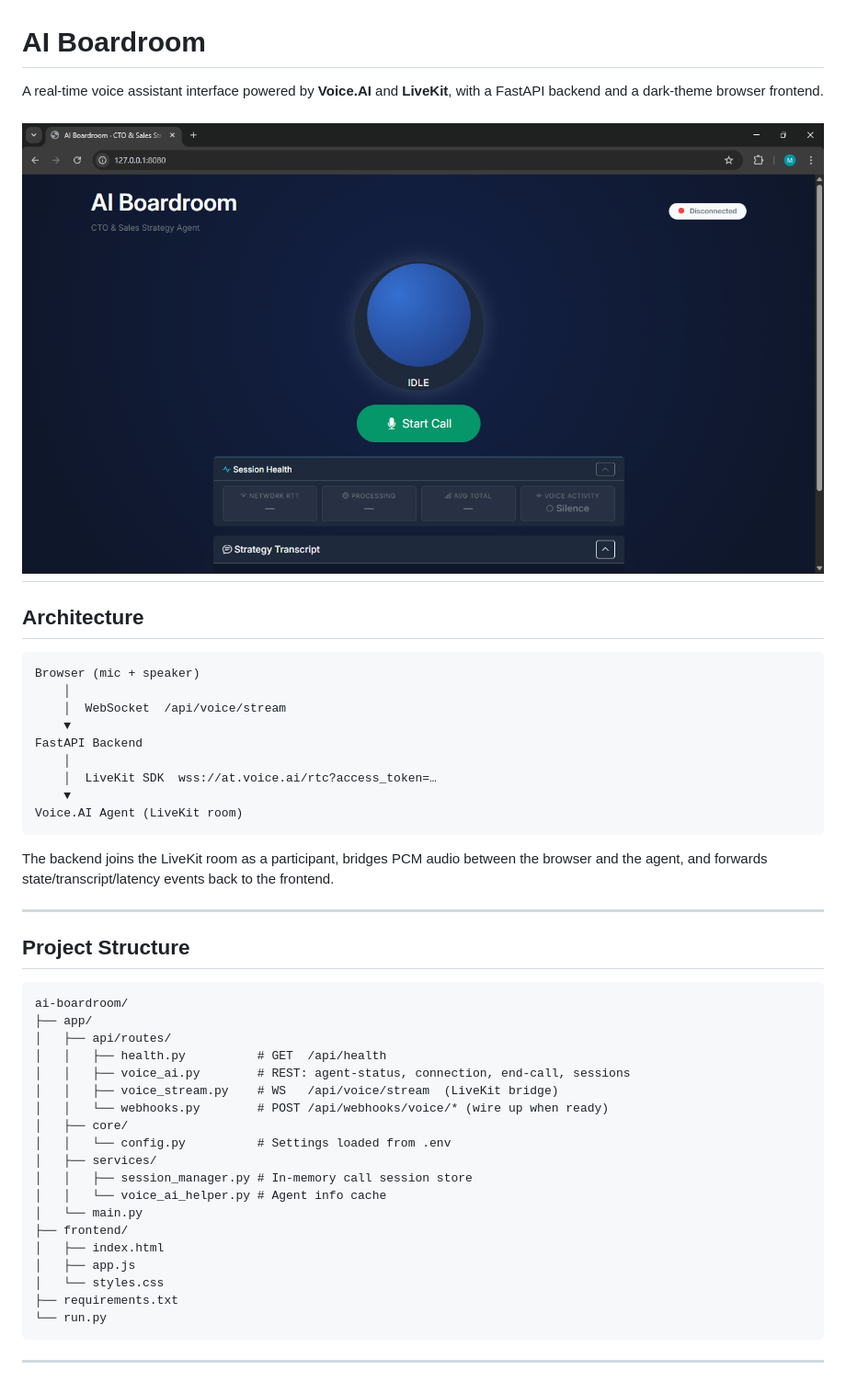
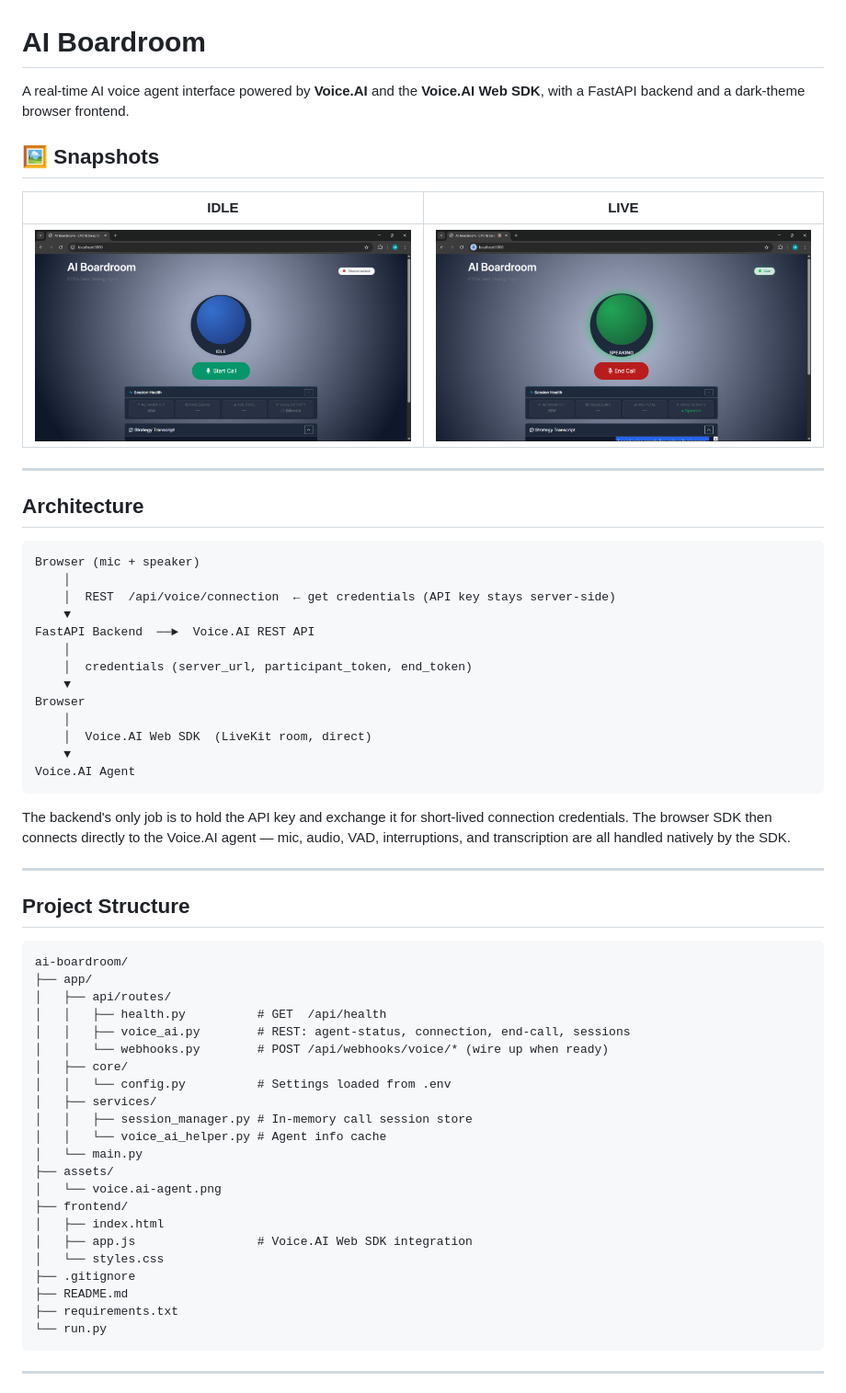
Before and after one commit to MaswiliK/ai-boardroom, a Markdown page: README.md, the part around the change printed below. Shown: that part at 92% size. GitHub-like rendering; pictures changed too: assets/voice.ai-agent-IDLE.png (added), assets/voice.ai-agent-LIVE.png (added), assets/voice.ai-agent.png (deleted).

Commit message:
feat: Voice.AI Web SDK integration

````diff
--- a/README.md
+++ b/README.md
@@ -1,8 +1,13 @@
 # AI Boardroom
 
-A real-time voice assistant interface powered by **Voice.AI** and **LiveKit**, with a FastAPI backend and a dark-theme browser frontend.
+A real-time AI voice agent interface powered by **Voice.AI** and the **Voice.AI Web SDK**, with a FastAPI backend and a dark-theme browser frontend.
 
-![Boardroom-snippet](assets/voice.ai-agent.png)
+## 🖼️ Snapshots
+
+| IDLE | LIVE |
+|---|---|
+|![Boardroom-snippet](assets/voice.ai-agent-IDLE.png) | ![Boardroom-snippet](assets/voice.ai-agent-LIVE.png) |
+
 ---
 
 ## Architecture
@@ -10,16 +15,20 @@ A real-time voice assistant interface powered by **Voice.AI** and **LiveKit**, w
 ```
 Browser (mic + speaker)
     │
-    │  WebSocket  /api/voice/stream
+    │  REST  /api/voice/connection  ← get credentials (API key stays server-side)
     ▼
-FastAPI Backend
+FastAPI Backend  ──►  Voice.AI REST API
     │
-    │  LiveKit SDK  wss://at.voice.ai/rtc?access_token=…
+    │  credentials (server_url, participant_token, end_token)
     ▼
-Voice.AI Agent (LiveKit room)
+Browser
+    │
+    │  Voice.AI Web SDK  (LiveKit room, direct)
+    ▼
+Voice.AI Agent
 ```
 
-The backend joins the LiveKit room as a participant, bridges PCM audio between the browser and the agent, and forwards state/transcript/latency events back to the frontend.
+The backend's only job is to hold the API key and exchange it for short-lived connection credentials. The browser SDK then connects directly to the Voice.AI agent — mic, audio, VAD, interruptions, and transcription are all handled natively by the SDK.
 
 ---
 
@@ -31,7 +40,6 @@ ai-boardroom/
 │   ├── api/routes/
 │   │   ├── health.py          # GET  /api/health
 │   │   ├── voice_ai.py        # REST: agent-status, connection, end-call, sessions
-│   │   ├── voice_stream.py    # WS   /api/voice/stream  (LiveKit bridge)
 │   │   └── webhooks.py        # POST /api/webhooks/voice/* (wire up when ready)
 │   ├── core/
 │   │   └── config.py          # Settings loaded from .env
@@ -39,10 +47,14 @@ ai-boardroom/
 │   │   ├── session_manager.py # In-memory call session store
 │   │   └── voice_ai_helper.py # Agent info cache
 │   └── main.py
+├── assets/
+│   └── voice.ai-agent.png
 ├── frontend/
 │   ├── index.html
-│   ├── app.js
+│   ├── app.js                 # Voice.AI Web SDK integration
 │   └── styles.css
+├── .gitignore
+├── README.md
 ├── requirements.txt
 └── run.py
 ```
````
Also changed, not shown: other parts of README.md (+22 -27 lines), 7 other files.
